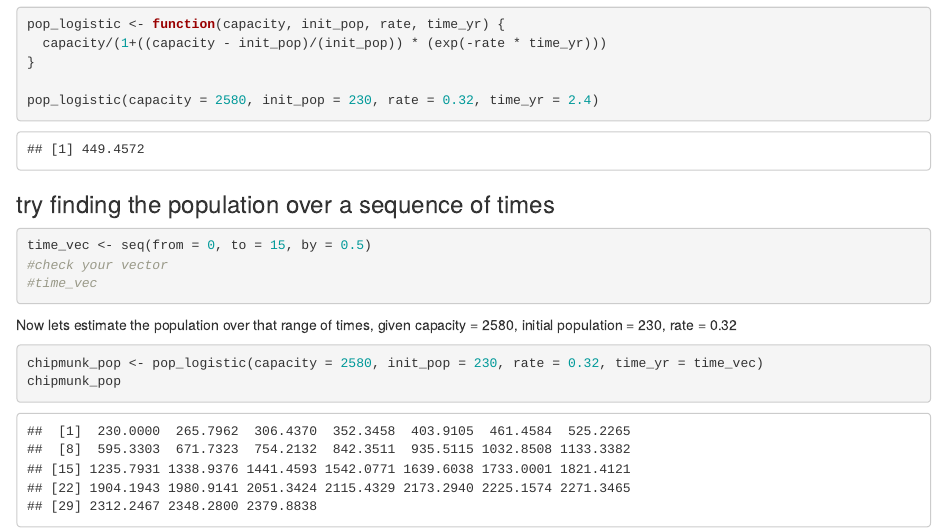
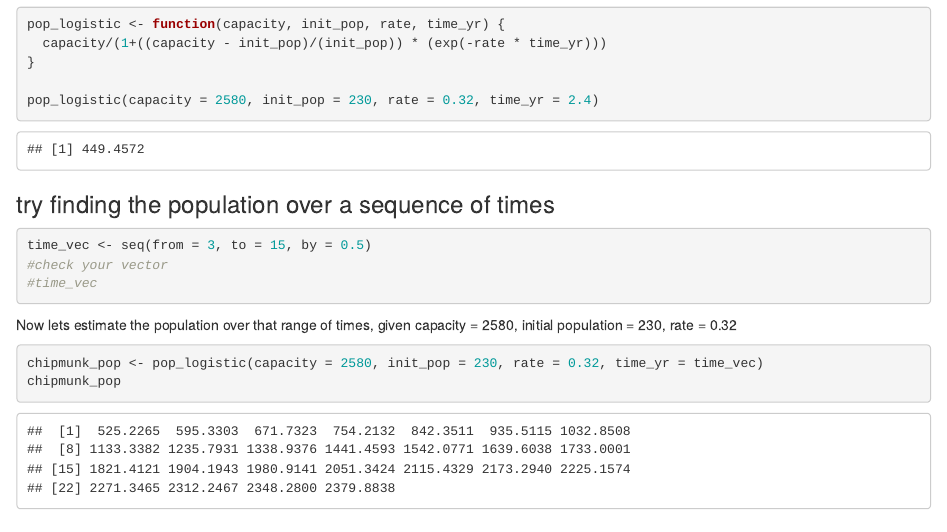
Before and after one commit to julietcohen/20210802-Day-1-Interactive-Session-2, an R Markdown document (20210802 Day 1 Interactive Session.Rmd): the page in a window 1100 px wide, from 940 px down. Rendered offline with R 4.5, knitr and Pandoc, with nearby package versions.

Commit message:
changed initial time to year 3

````diff
--- a/20210802 Day 1 Interactive Session.Rmd
+++ b/20210802 Day 1 Interactive Session.Rmd
@@ -57,7 +57,7 @@ pop_logistic(capacity = 2580, init_pop = 230, rate = 0.32, time_yr = 2.4)
 ### try finding the population over a sequence of times
 
 ```{r}
-time_vec <- seq(from = 0, to = 15, by = 0.5)
+time_vec <- seq(from = 3, to = 15, by = 0.5)
 #check your vector
 #time_vec
 
````
Also changed, not shown: 20210802-Day-1-Interactive-Session.html.
